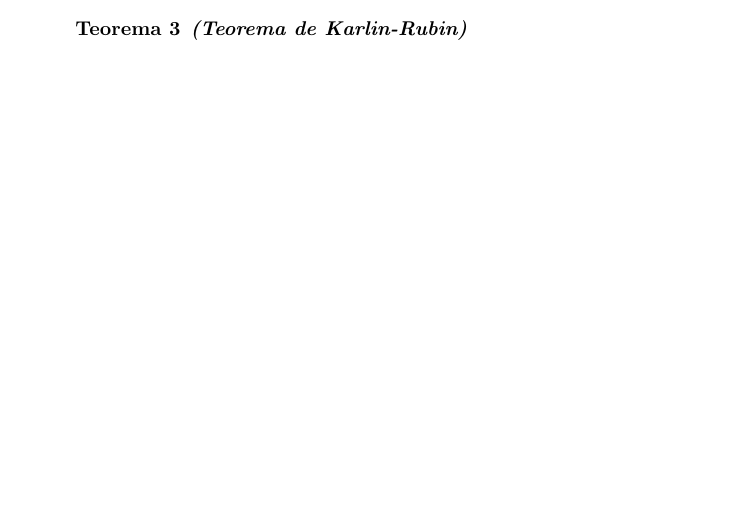
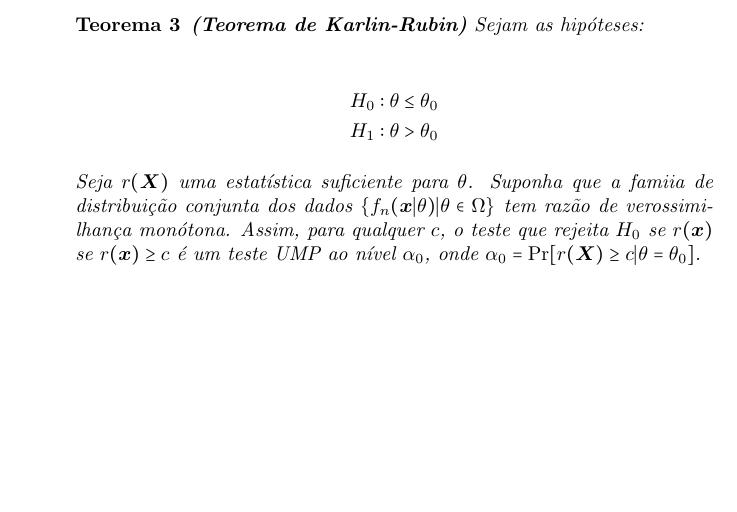
Before and after one commit to reneroliveira/Statistical_Inference, a LaTeX document (T4 - UMP Tests/T4_rener.tex): part of page 5 of 5 before the commit and part of page 6 of 6 after it, cut so that both start at the same text, the shorter picture padded with empty space. Compiled offline with pdfLaTeX.

Commit message:
Karin-Rubin's theorem

```diff
--- a/T4 - UMP Tests/T4_rener.tex
+++ b/T4 - UMP Tests/T4_rener.tex
@@ -272,8 +272,16 @@
 		Existe uma generalização dos resultados da seção anterior, que estende a noção de existência de UMP para $H_0$ composta, e inclui a hipótese de distribuição com MLR. Vamos enunciá-lo e demonstrá-lo brevemente, pois basta algumas adaptações da demonstração da seção anterior para $H_0$ simples.
 
 		\begin{teo}
-			\textbf{(Teorema de Karlin-Rubin)}
+			\textbf{(Teorema de Karlin-Rubin)} Sejam as hipóteses:
+
+			\begin{align*}
+				H_0:\theta\leq\theta_0\\
+				H_1:\theta\gt\theta_0
+			\end{align*}
+
+			Seja $r(\bX)$ uma estatística suficiente para $\theta$. Suponha que a famiia de distribuição conjunta dos dados $\{f_n(\bx|\theta)|\theta\in\Omega\}$ tem razão de verossimilhança monótona. Assim, para qualquer $c$, o teste que rejeita $H_0$ se $r(\bx)$ se $r(\bx)\geq c$ é um teste UMP ao nível $\alpha_0$, onde $\alpha_0=\pr[r(\bX)\geq c|\theta=\theta_0]$.
 		\end{teo}
+
 	\end{enumerate}
 
 
```
Also changed, not shown: T4 - UMP Tests/T4_rener.pdf.
